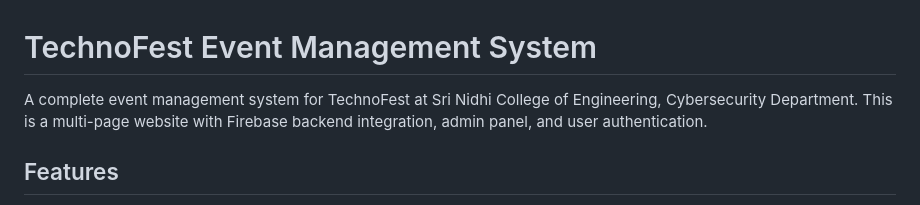
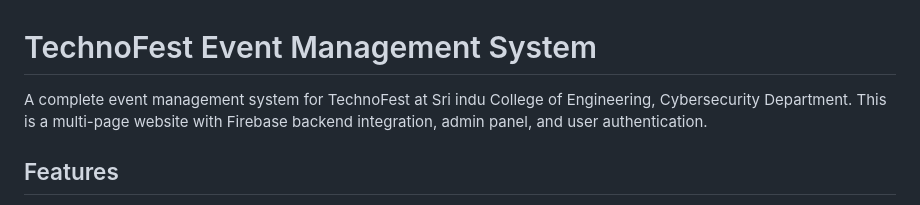
Before and after one commit to vishwakarthikeya/cyberSecurityEventsWebsite, a Markdown page: README.md, the part around one of its changes. Rendered like a GitHub page.

```diff
--- a/README.md
+++ b/README.md
@@ -1,6 +1,6 @@
 # TechnoFest Event Management System
 
-A complete event management system for TechnoFest at Sri Nidhi College of Engineering, Cybersecurity Department. This is a multi-page website with Firebase backend integration, admin panel, and user authentication.
+A complete event management system for TechnoFest at Sri indu College of Engineering, Cybersecurity Department. This is a multi-page website with Firebase backend integration, admin panel, and user authentication.
 
 ## Features
 
```
Also changed, not shown: other parts of README.md (+1 -0 lines).
